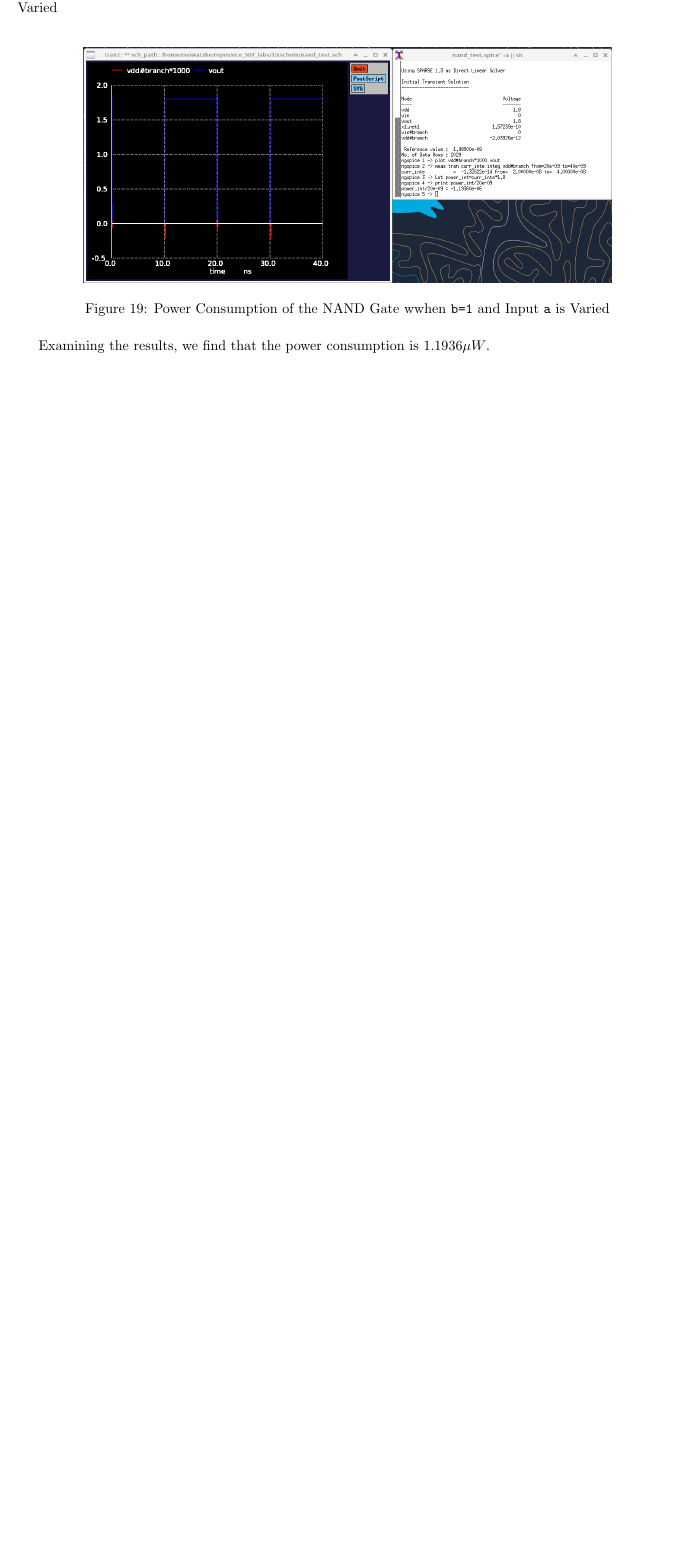
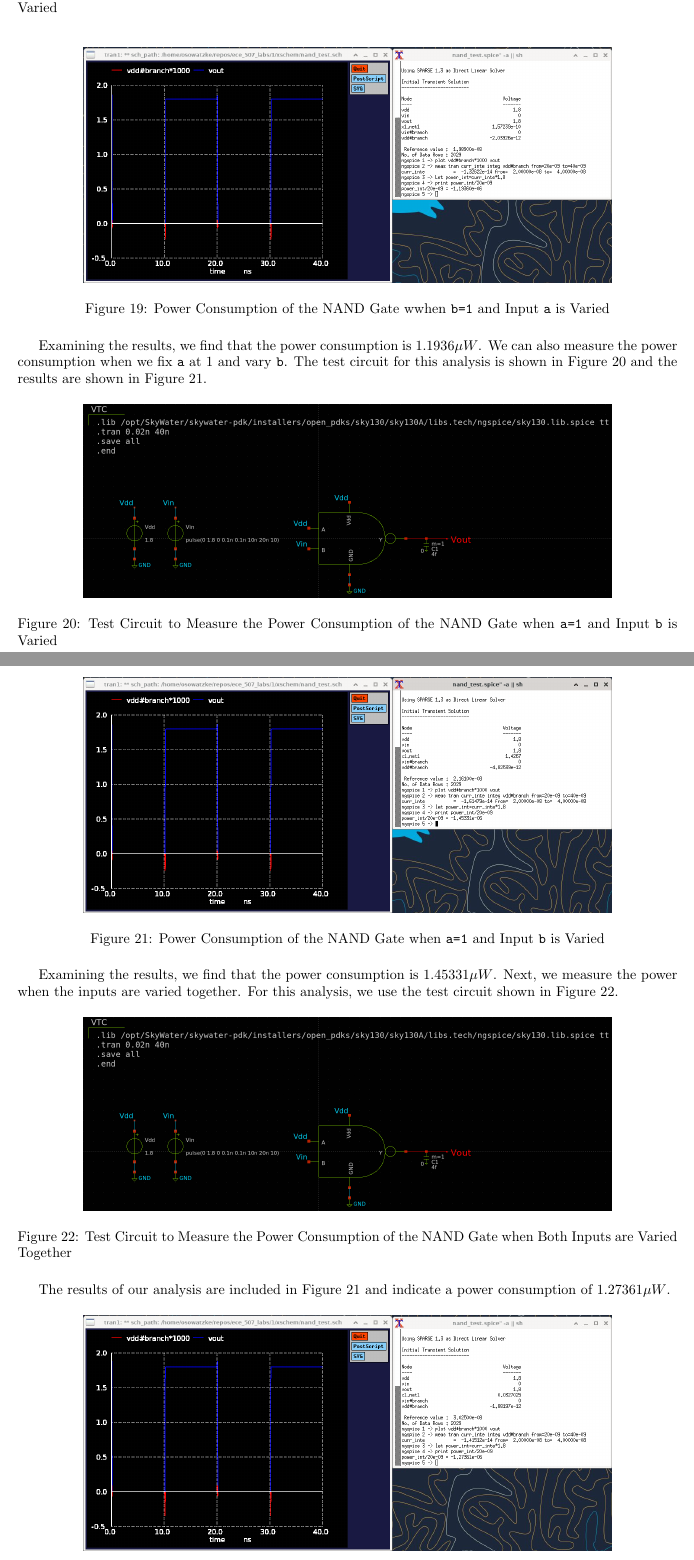
Before and after one commit to osowatzke/ECE_507_Labs, a LaTeX document (1/lab_report.tex): part of page 9 of 13 before the commit and two parts of pages 9 and 10 of 14 after it, the two joined at a grey line, cut so that both start at the same text, the shorter picture padded with empty space. Compiled offline with pdfLaTeX.

Commit message:
Saving power consumption results

```diff
--- a/1/lab_report.tex
+++ b/1/lab_report.tex
@@ -321,7 +321,35 @@
 		\label{fig::nand_power_sweep_va}
 	\end{figure}
 
-	Examining the results, we find that the power consumption is $1.1936{\mu}W$.
+	Examining the results, we find that the power consumption is $1.1936{\mu}W$. We can also measure the power consumption when we fix \texttt{a} at 1 and vary \texttt{b}. The test circuit for this analysis is shown in Figure \ref{fig::nand_power_test_sweep_vb} and the results are shown in Figure \ref{fig::nand_power_sweep_vb}.
+
+	\begin{figure}[H]
+		\centerline{\includegraphics[width=0.8\textwidth]{nand_power_test_sweep_vb.png}}
+		\caption{Test Circuit to Measure the Power Consumption of the NAND Gate when \texttt{a=1} and Input \texttt{b} is Varied}
+		\label{fig::nand_power_test_sweep_vb}
+	\end{figure}
+
+	\begin{figure}[H]
+		\centerline{\includegraphics[width=0.8\textwidth]{nand_power_sweep_vb.png}}
+		\caption{Power Consumption of the NAND Gate when \texttt{a=1} and Input \texttt{b} is Varied}
+		\label{fig::nand_power_sweep_vb}
+	\end{figure}
+
+	Examining the results, we find that the power consumption is $1.45331{\mu}W$. Next, we measure the power when the inputs are varied together. For this analysis, we use the test circuit shown in Figure \ref{fig::nand_power_test_sweep_va_vb}.
+
+	\begin{figure}[H]
+		\centerline{\includegraphics[width=0.8\textwidth]{nand_power_test_sweep_vb.png}}
+		\caption{Test Circuit to Measure the Power Consumption of the NAND Gate when Both Inputs are Varied Together}
+		\label{fig::nand_power_test_sweep_va_vb}
+	\end{figure}
+
+	The results of our analysis are included in Figure \ref{fig::nand_power_sweep_vb} and indicate a power consumption of $1.27361{\mu}W$.
+
+	\begin{figure}[H]
+		\centerline{\includegraphics[width=0.8\textwidth]{nand_power_sweep_va_vb.png}}
+		\caption{Power Consumption of the NAND Gate when Both Inputs are Varied Together}
+		\label{fig::nand_power_sweep_va_vb}
+	\end{figure}
 
 	\subsection{NOR Gate}
 
```
